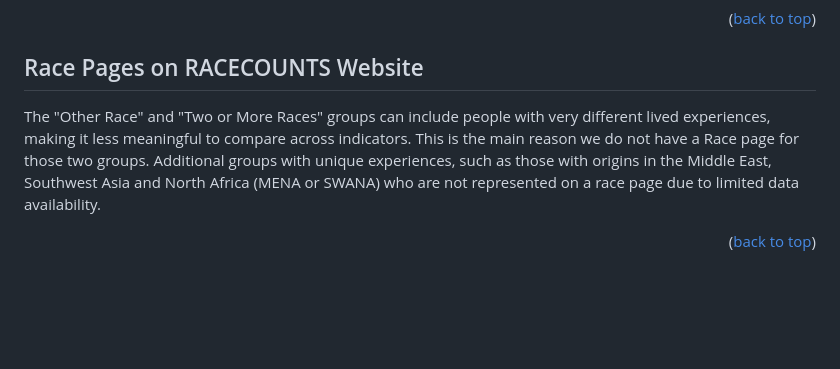
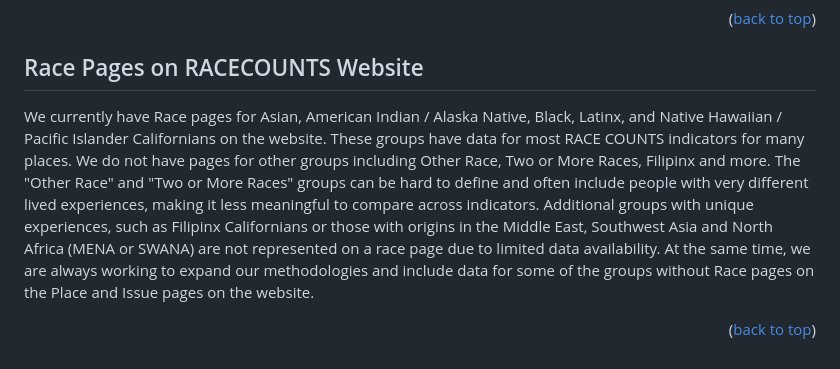
Before and after one commit to catalystcalifornia/RaceCounts, a Markdown page: Methodology/README_Race_Ethnicity.md, the part around the change. Drawn GitHub-style; blank space fills up the shorter version.

Commit message:
Update Race-Ethn README

```diff
--- a/Methodology/README_Race_Ethnicity.md
+++ b/Methodology/README_Race_Ethnicity.md
@@ -78,6 +78,6 @@ Reliability of data is often low for groups that have smaller populations such a
 
 
 ## Race Pages on RACECOUNTS Website
-The "Other Race" and "Two or More Races" groups can include people with very different lived experiences, making it less meaningful to compare across indicators. This is the main reason we do not have a Race page for those two groups. Additional groups with unique experiences, such as those with origins in the Middle East, Southwest Asia and North Africa (MENA or SWANA) who are not represented on a race page due to limited data availability.
+We currently have Race pages for Asian, American Indian / Alaska Native, Black, Latinx, and Native Hawaiian / Pacific Islander Californians on the website. These groups have data for most RACE COUNTS indicators for many places. We do not have pages for other groups including Other Race, Two or More Races, Filipinx and more. The "Other Race" and "Two or More Races" groups can be hard to define and often include people with very different lived experiences, making it less meaningful to compare across indicators. Additional groups with unique experiences, such as Filipinx Californians or those with origins in the Middle East, Southwest Asia and North Africa (MENA or SWANA) are not represented on a race page due to limited data availability. At the same time, we are always working to expand our methodologies and include data for some of the groups without Race pages on the Place and Issue pages on the website.
 
 <p align="right">(<a href="#top">back to top</a>)</p>
```
